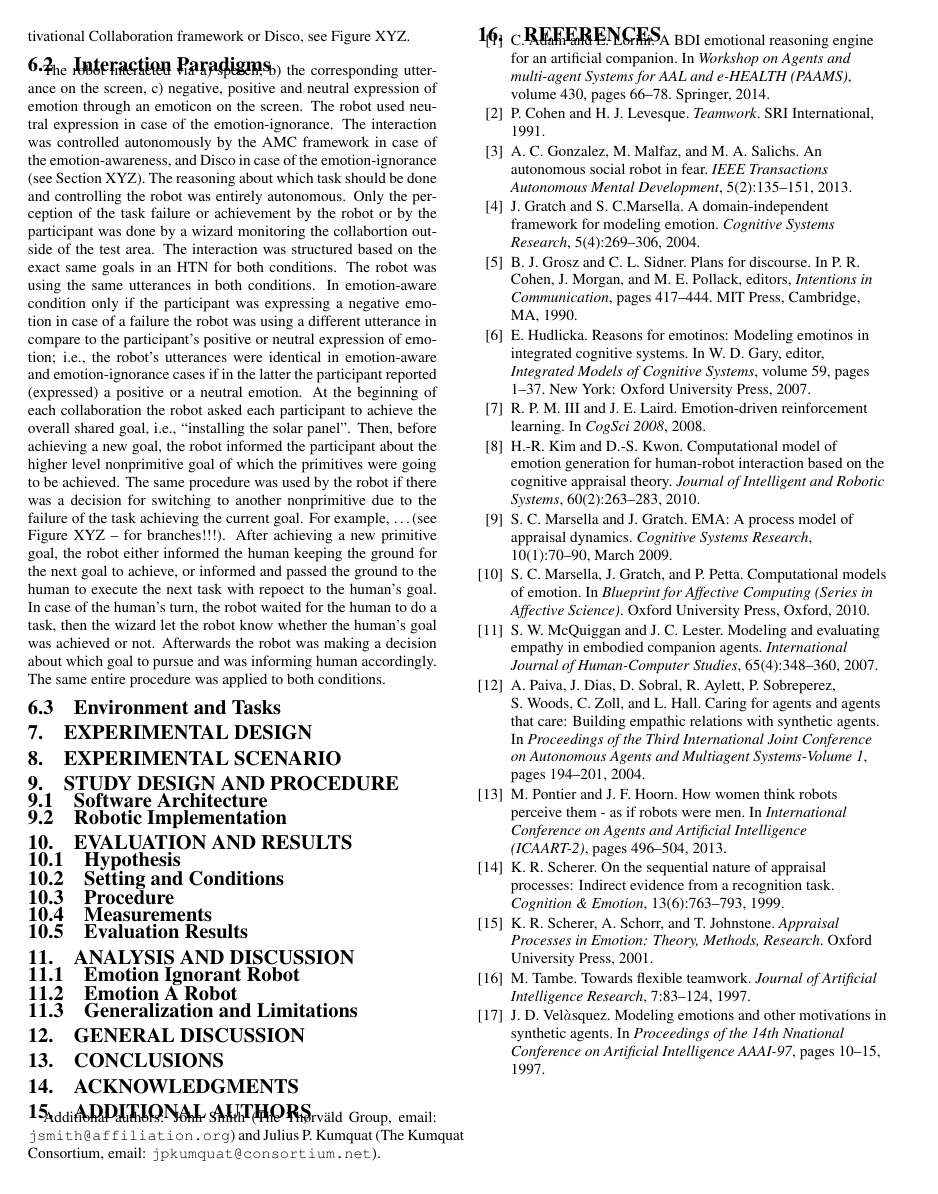
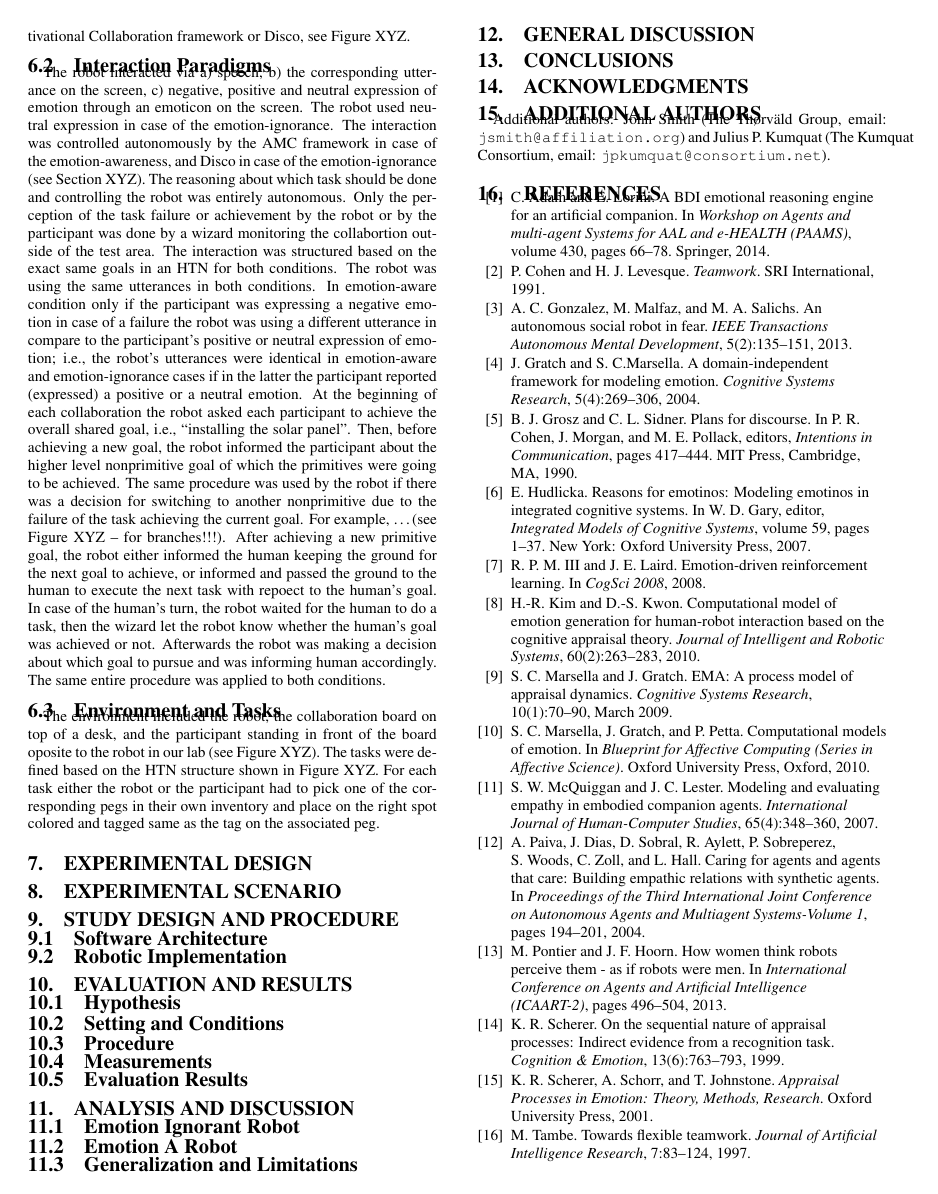
Before and after one commit to mshayganfar/hri2017, a LaTeX paper (HRI2017-MahniShayganfar.tex): page 6 of 6 before the commit and page 6 of 7 after it. Compiled offline with pdfLaTeX.

Commit message:
Began writing Environment and Tasks.

```diff
--- a/HRI2017-MahniShayganfar.tex
+++ b/HRI2017-MahniShayganfar.tex
@@ -1148,7 +1148,12 @@ same entire procedure was applied to both conditions.
 
 \subsection{Environment and Tasks}
 
-
+The environment included the robot, the collaboration board on top of a desk,
+and the participant standing in front of the board oposite to the robot in our
+lab (see Figure XYZ). The tasks were defined based on the HTN structure shown in
+Figure XYZ. For each task either the robot or the participant had to pick one of
+the corresponding pegs in their own inventory and place on the right spot
+colored and tagged same as the tag on the associated peg.
 
 \section{Experimental Design}
 
```
Also changed, not shown: HRI2017-MahniShayganfar.pdf, 3 other files.
